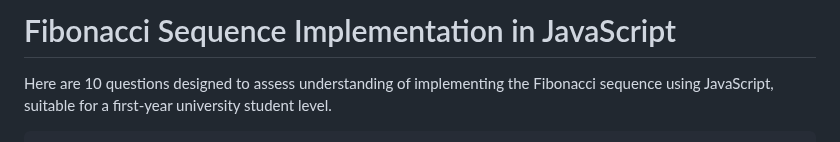
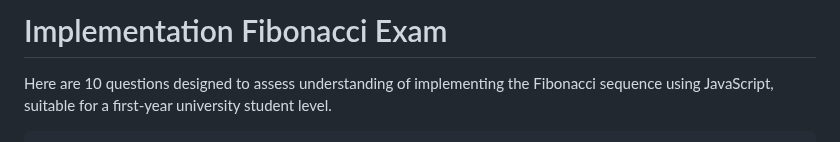
Before and after one commit to byucsstudent/v50, a Markdown page: instruction/fibonacci-v3/fibonacci-v3.md, the part around the change. Rendered like a GitHub page.

Commit message:
update(Fibonacci exam)

```diff
--- a/instruction/fibonacci-v3/fibonacci-v3.md
+++ b/instruction/fibonacci-v3/fibonacci-v3.md
@@ -1,4 +1,4 @@
-# Fibonacci Sequence Implementation in JavaScript
+# Implementation Fibonacci Exam
 
 Here are 10 questions designed to assess understanding of implementing the Fibonacci sequence using JavaScript, suitable for a first-year university student level.
 
```
